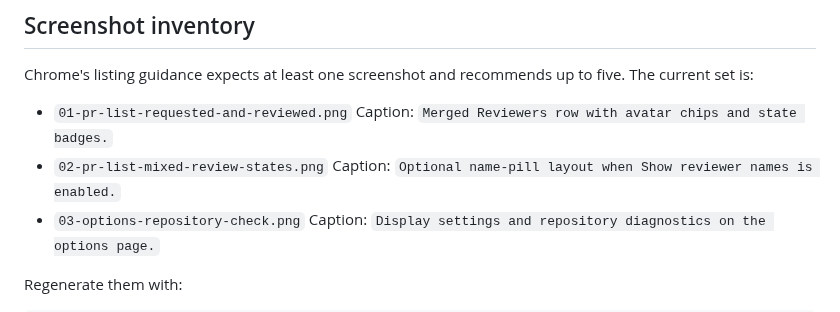
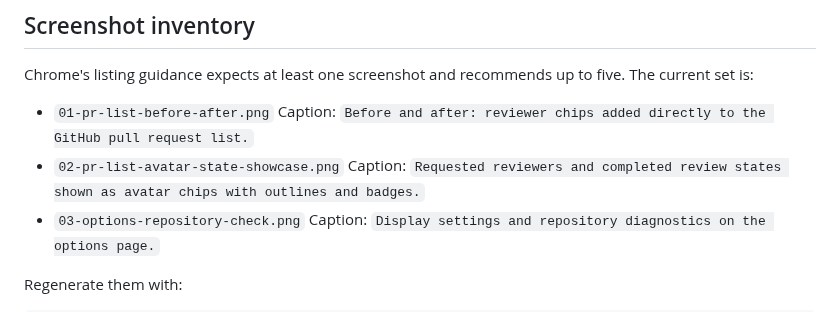
Before and after one commit to hon454/github-pulls-show-reviewers, a Markdown page: docs/chrome-web-store-submission.md, the part around the change. Rendered like a GitHub page.

Commit message:
test(cws): capture mocked pulls screenshots

```diff
--- a/docs/chrome-web-store-submission.md
+++ b/docs/chrome-web-store-submission.md
@@ -26,10 +26,10 @@ Suggested language:
 
 Chrome's listing guidance expects at least one screenshot and recommends up to five. The current set is:
 
-- `01-pr-list-requested-and-reviewed.png`
-  Caption: `Merged Reviewers row with avatar chips and state badges.`
-- `02-pr-list-mixed-review-states.png`
-  Caption: `Optional name-pill layout when Show reviewer names is enabled.`
+- `01-pr-list-before-after.png`
+  Caption: `Before and after: reviewer chips added directly to the GitHub pull request list.`
+- `02-pr-list-avatar-state-showcase.png`
+  Caption: `Requested reviewers and completed review states shown as avatar chips with outlines and badges.`
 - `03-options-repository-check.png`
   Caption: `Display settings and repository diagnostics on the options page.`
 
```
Also changed, not shown: README.md (+3 -3 lines), docs/chrome-web-store.md (+2 -2 lines), docs/chrome-web-store-assets/01-pr-list-before-after.png (added), docs/chrome-web-store-assets/01-pr-list-requested-and-reviewed.png (deleted), docs/chrome-web-store-assets/02-pr-list-avatar-state-showcase.png (added), docs/chrome-web-store-assets/02-pr-list-mixed-review-states.png (deleted), docs/chrome-web-store-assets/03-options-repository-check.png, 3 other files.
